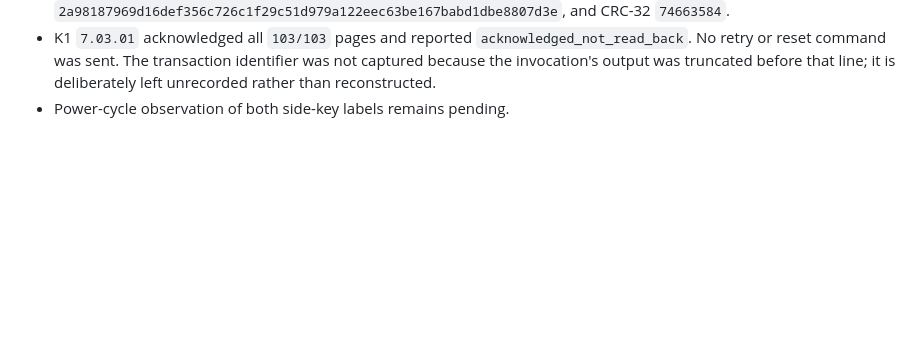
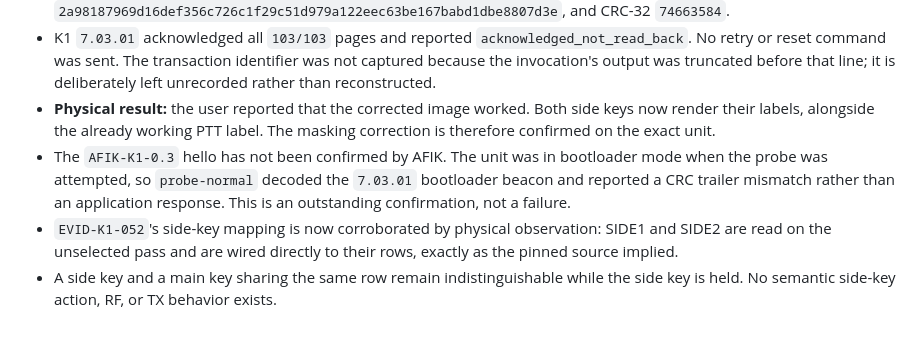
Before and after one commit to machshev/afik, a Markdown page: STATUS.md, the part around the change. Rendered like a GitHub page; blank space fills up the shorter version.

Commit message:
Record confirmed side-key and PTT physical observation
The user reported that the corrected image works: both side keys render their
labels alongside the already working PTT label, confirming the masking fix on
the exact unit and corroborating the EVID-K1-052 mapping.

The AFIK-K1-0.3 hello is not yet confirmed. The unit was in bootloader mode
when probed, so probe-normal decoded the 7.03.01 beacon and reported a CRC
trailer mismatch. That confirmation remains outstanding.

Co-Authored-By: Claude Opus 5 (1M context) <noreply@anthropic.com>

```diff
--- a/STATUS.md
+++ b/STATUS.md
@@ -1948,4 +1948,15 @@ Verified 2026-08-05:
   transaction identifier was not captured because the invocation's output was
   truncated before that line; it is deliberately left unrecorded rather than
   reconstructed.
-- Power-cycle observation of both side-key labels remains pending.
+- **Physical result:** the user reported that the corrected image worked. Both
+  side keys now render their labels, alongside the already working PTT label.
+  The masking correction is therefore confirmed on the exact unit.
+- The `AFIK-K1-0.3` hello has not been confirmed by AFIK. The unit was in
+  bootloader mode when the probe was attempted, so `probe-normal` decoded the
+  `7.03.01` bootloader beacon and reported a CRC trailer mismatch rather than an
+  application response. This is an outstanding confirmation, not a failure.
+- `EVID-K1-052`'s side-key mapping is now corroborated by physical observation:
+  SIDE1 and SIDE2 are read on the unselected pass and are wired directly to
+  their rows, exactly as the pinned source implied.
+- A side key and a main key sharing the same row remain indistinguishable while
+  the side key is held. No semantic side-key action, RF, or TX behavior exists.
```
